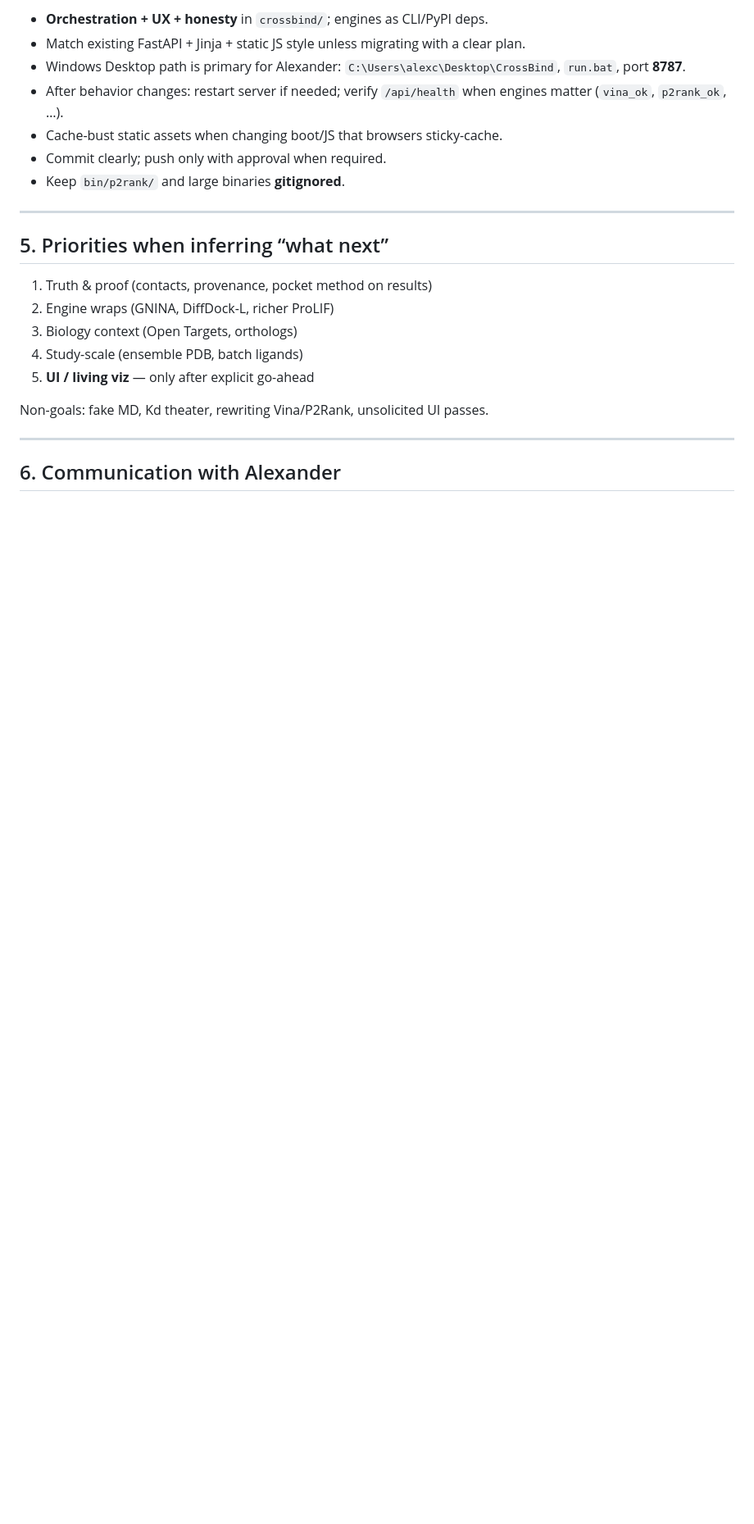
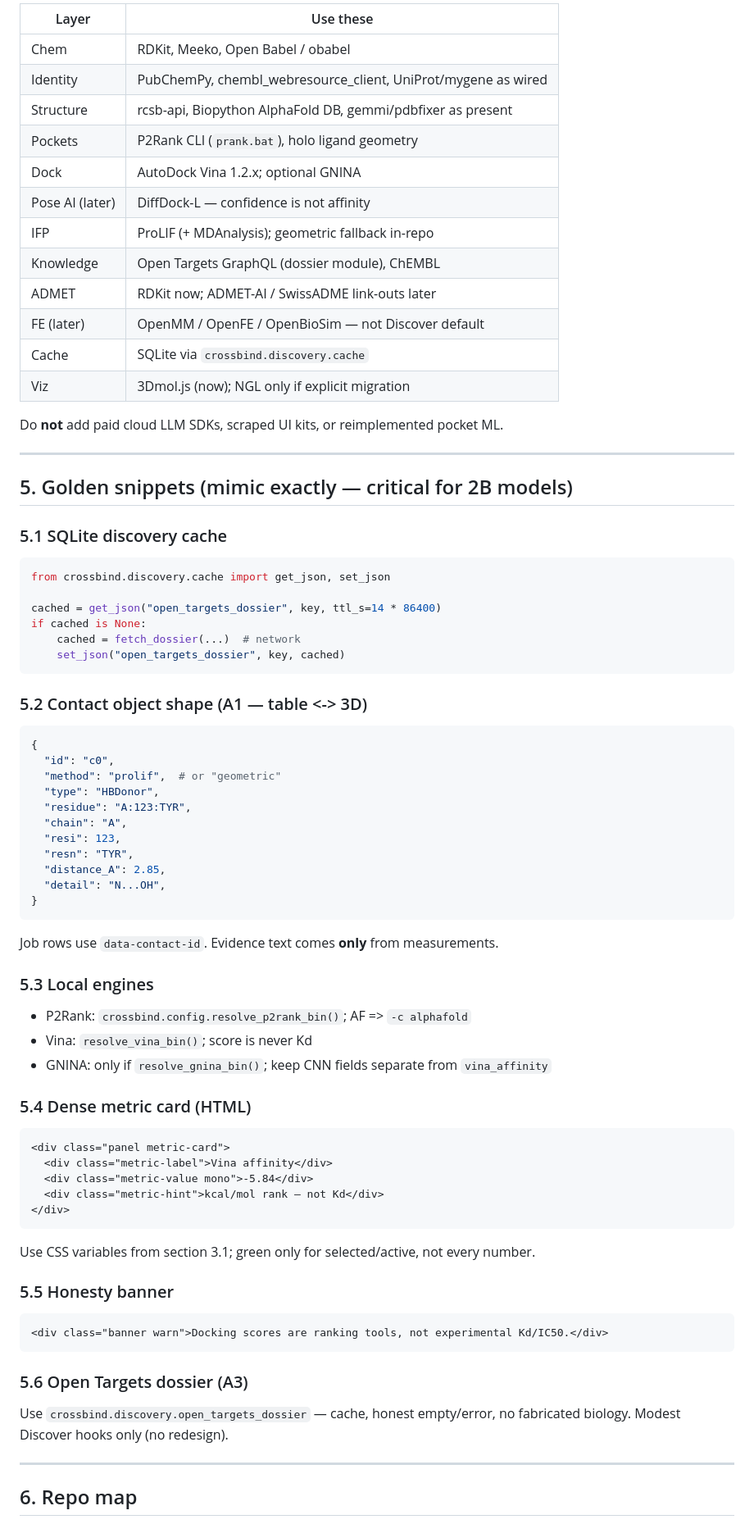
Before and after one commit to Memeh007/CrossBind, a Markdown page: AGENTS.md, the part around one of its changes. Shown at 82% size. Drawn GitHub-style; blank space fills up the shorter version.

````diff
--- a/AGENTS.md
+++ b/AGENTS.md
@@ -78,25 +131,83 @@ Until then: deepen science, proof objects, APIs, docs, tests, engine wraps.
 
-- **Orchestration + UX + honesty** in `crossbind/`; engines as CLI/PyPI deps.
-- Match existing FastAPI + Jinja + static JS style unless migrating with a clear plan.
-- Windows Desktop path is primary for Alexander: `C:\Users\alexc\Desktop\CrossBind`, `run.bat`, port **8787**.
-- After behavior changes: restart server if needed; verify `/api/health` when engines matter (`vina_ok`, `p2rank_ok`, …).
-- Cache-bust static assets when changing boot/JS that browsers sticky-cache.
-- Commit clearly; push only with approval when required.
-- Keep `bin/p2rank/` and large binaries **gitignored**.
+| Layer | Use these |
+|-------|-----------|
+| Chem | RDKit, Meeko, Open Babel / obabel |
+| Identity | PubChemPy, chembl_webresource_client, UniProt/mygene as wired |
+| Structure | rcsb-api, Biopython AlphaFold DB, gemmi/pdbfixer as present |
+| Pockets | P2Rank CLI (`prank.bat`), holo ligand geometry |
+| Dock | AutoDock Vina 1.2.x; optional GNINA |
+| Pose AI (later) | DiffDock-L — confidence is not affinity |
+| IFP | ProLIF (+ MDAnalysis); geometric fallback in-repo |
+| Knowledge | Open Targets GraphQL (dossier module), ChEMBL |
+| ADMET | RDKit now; ADMET-AI / SwissADME link-outs later |
+| FE (later) | OpenMM / OpenFE / OpenBioSim — not Discover default |
+| Cache | SQLite via `crossbind.discovery.cache` |
+| Viz | 3Dmol.js (now); NGL only if explicit migration |
+
+Do **not** add paid cloud LLM SDKs, scraped UI kits, or reimplemented pocket ML.
 
 ---
 
-## 5. Priorities when inferring “what next”
+## 5. Golden snippets (mimic exactly — critical for 2B models)
 
-1. Truth & proof (contacts, provenance, pocket method on results)
-2. Engine wraps (GNINA, DiffDock-L, richer ProLIF)
-3. Biology context (Open Targets, orthologs)
-4. Study-scale (ensemble PDB, batch ligands)
-5. **UI / living viz** — only after explicit go-ahead
+### 5.1 SQLite discovery cache
 
-Non-goals: fake MD, Kd theater, rewriting Vina/P2Rank, unsolicited UI passes.
+```python
+from crossbind.discovery.cache import get_json, set_json
+
+cached = get_json("open_targets_dossier", key, ttl_s=14 * 86400)
+if cached is None:
+    cached = fetch_dossier(...)  # network
+    set_json("open_targets_dossier", key, cached)
+```
+
+### 5.2 Contact object shape (A1 — table <-> 3D)
+
+```python
+{
+  "id": "c0",
+  "method": "prolif",  # or "geometric"
+  "type": "HBDonor",
+  "residue": "A:123:TYR",
+  "chain": "A",
+  "resi": 123,
+  "resn": "TYR",
+  "distance_A": 2.85,
+  "detail": "N...OH",
+}
+```
+
+Job rows use `data-contact-id`. Evidence text comes **only** from measurements.
+
+### 5.3 Local engines
+
+- P2Rank: `crossbind.config.resolve_p2rank_bin()`; AF => `-c alphafold`
+- Vina: `resolve_vina_bin()`; score is never Kd
+- GNINA: only if `resolve_gnina_bin()`; keep CNN fields separate from `vina_affinity`
+
+### 5.4 Dense metric card (HTML)
+
+```html
+<div class="panel metric-card">
+  <div class="metric-label">Vina affinity</div>
+  <div class="metric-value mono">-5.84</div>
+  <div class="metric-hint">kcal/mol rank — not Kd</div>
+</div>
+```
+
+Use CSS variables from section 3.1; green only for selected/active, not every number.
+
+### 5.5 Honesty banner
+
+```html
+<div class="banner warn">Docking scores are ranking tools, not experimental Kd/IC50.</div>
+```
+
+### 5.6 Open Targets dossier (A3)
+
+Use `crossbind.discovery.open_targets_dossier` — cache, honest empty/error, no fabricated biology. Modest Discover hooks only (no redesign).
 
 ---
 
-## 6. Communication with Alexander
+## 6. Repo map
 
````
Also changed, not shown: other parts of AGENTS.md (+134 -97 lines), .hermes.md (added, +7 -0 lines).
